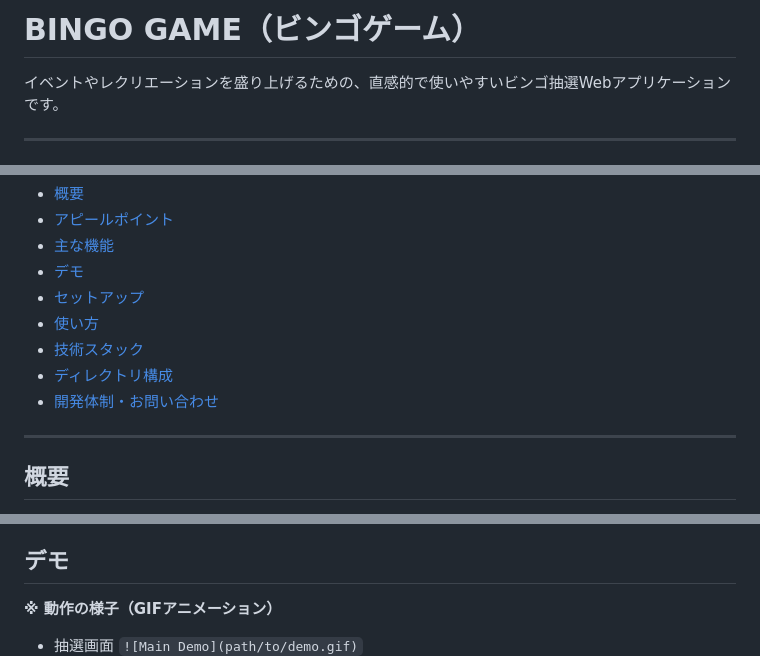
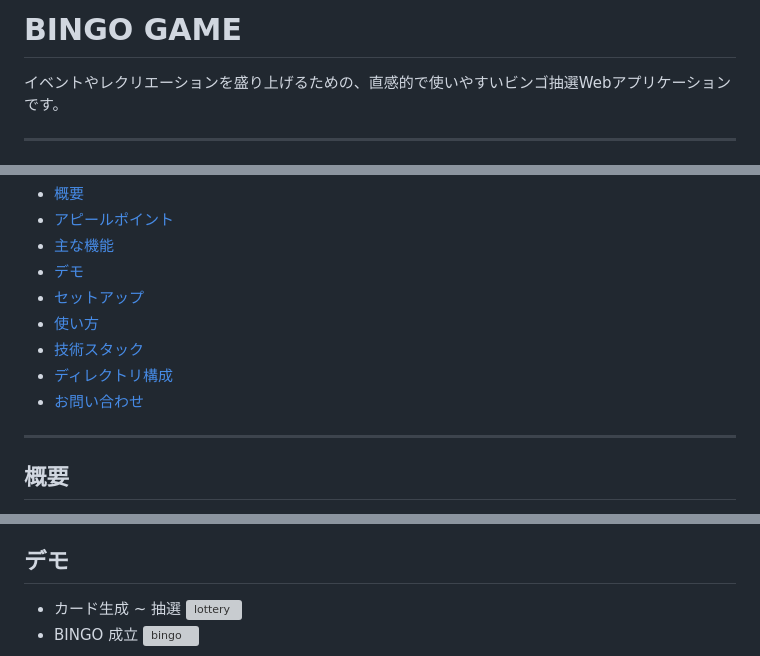
Before and after one commit to OOP2-2025-final-G13/bingo-game, a Markdown page: README.md, 3 parts joined by grey strips. Drawn GitHub-style; grey boxes are pictures that could not be loaded.

Commit message:
Revise README structure and add demo images
Updated README to remove Japanese title and section, added images for demo.

```diff
--- a/README.md
+++ b/README.md
@@ -1,4 +1,4 @@
-# BINGO GAME（ビンゴゲーム）
+# BINGO GAME
 
 イベントやレクリエーションを盛り上げるための、直感的で使いやすいビンゴ抽選Webアプリケーションです。
 
@@ -14,7 +14,7 @@
 - [使い方](#使い方)
 - [技術スタック](#技術スタック)
 - [ディレクトリ構成](#ディレクトリ構成)
-- [開発体制・お問い合わせ](#開発体制・お問い合わせ)
+- [お問い合わせ](#お問い合わせ)
 
 ---
 
@@ -51,8 +51,8 @@ PCやスマートフォンなど、デバイスを問わずに利用でき、プ
 
 ## デモ
 
-**※ 動作の様子（GIFアニメーション）**
-
-* 抽選画面
-  `![Main Demo](path/to/demo.gif)`
+* カード生成 ~ 抽選
+  ![lottery](https://github.com/user-attachments/assets/629a6373-bcbb-4511-9fa4-5ff4a0c8d0af)
+* BINGO 成立
+  ![bingo](https://github.com/user-attachments/assets/0305972c-321e-4410-9540-5525cb4ba2ab)
 * 履歴画面
```
Also changed, not shown: other parts of README.md (+2 -2 lines).
